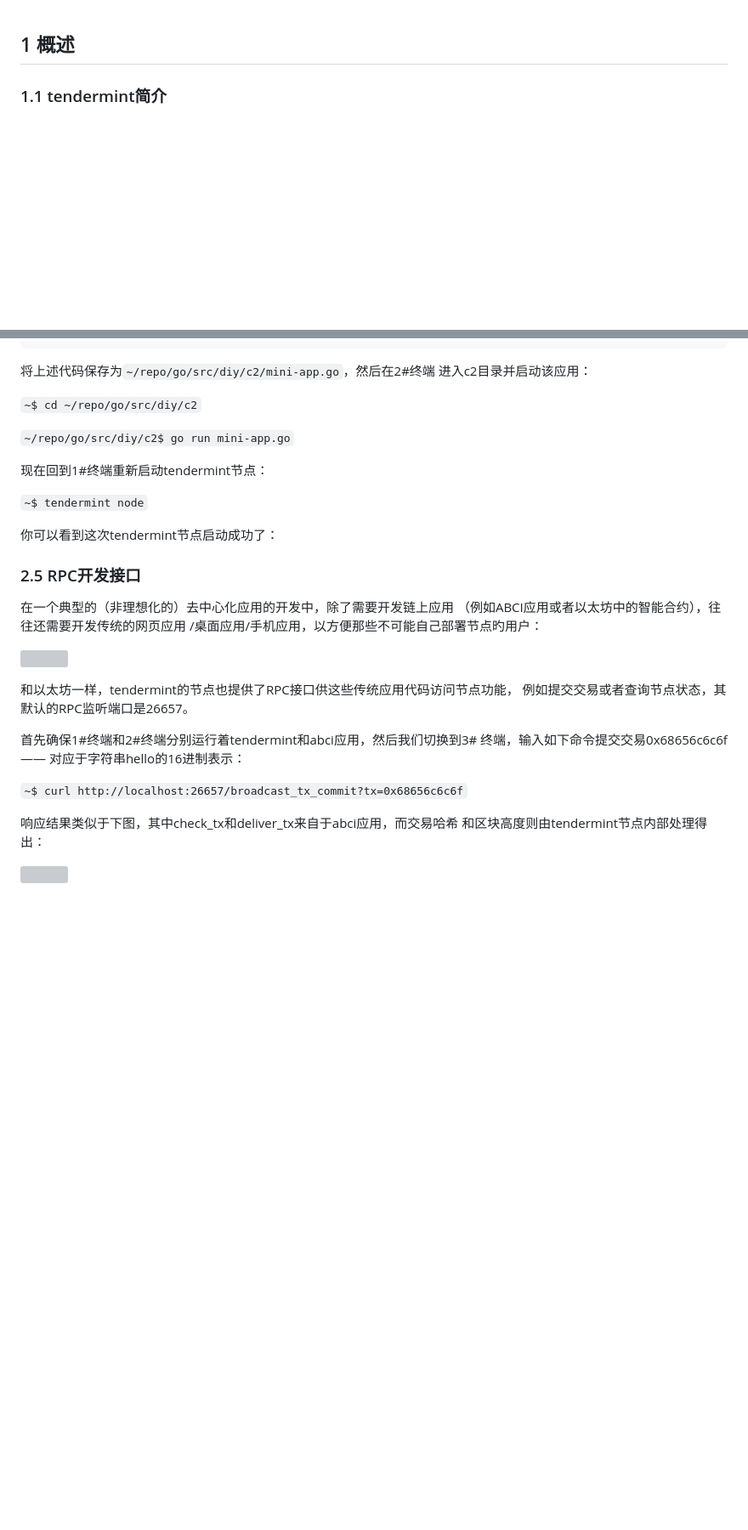
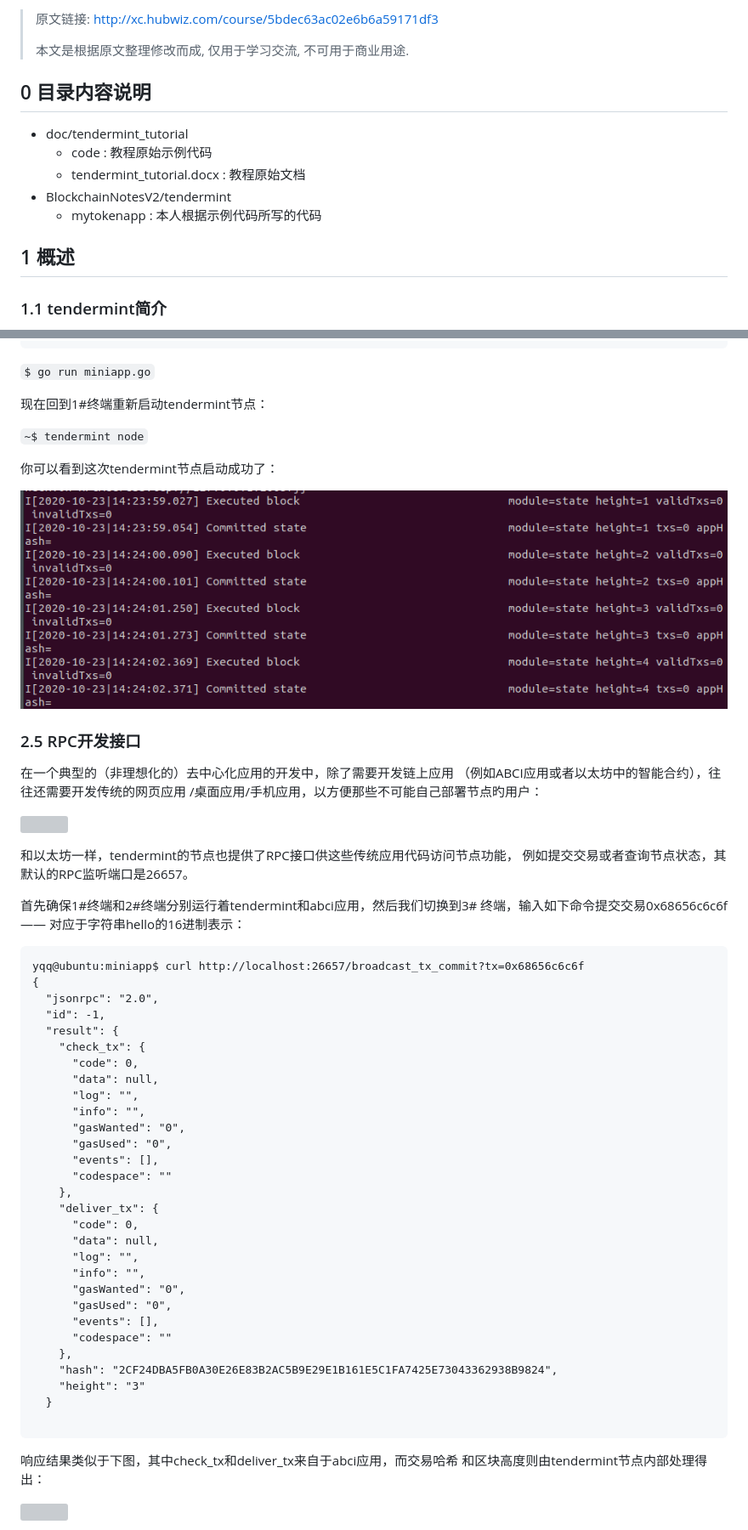
Before and after one commit to youngqqcn/BlockchainNotesV2, a Markdown page: doc/tendermint_tutorial/README.md, 2 parts joined by grey strips. Shown at 85% size. GitHub-like rendering; pictures changed too: doc/tendermint_tutorial/tendermint_tutorial.files/miniapp_2.png (added); blank space fills up the shorter version; grey boxes are pictures that could not be loaded.

````diff
--- a/doc/tendermint_tutorial/README.md
+++ b/doc/tendermint_tutorial/README.md
@@ -1,4 +1,19 @@
+> 原文链接: http://xc.hubwiz.com/course/5bdec63ac02e6b6a59171df3
+>
+> 本文是根据原文整理修改而成, 仅用于学习交流, 不可用于商业用途.
+
+## 0 目录内容说明
+
+- doc/tendermint_tutorial
+  - code : 教程原始示例代码
+  - tendermint_tutorial.docx : 教程原始文档
+- BlockchainNotesV2/tendermint
+  - mytokenapp : 本人根据示例代码所写的代码
+
+
+
 ## 1 概述
+
 ### 1.1 tendermint简介
 tendermint是一个开源的完整的区块链实现，可以用于公链或联盟链，其官方定位 是面向开发者的区块链共识引擎：
 ![](./tendermint_tutorial.files/tendermint_tutorial75.png)
@@ -226,11 +276,7 @@ func main(){
 
 
 
-将上述代码保存为`~/repo/go/src/diy/c2/mini-app.go`，然后在2#终端 进入c2目录并启动该应用：
-
-`~$ cd ~/repo/go/src/diy/c2`
-
-`~/repo/go/src/diy/c2$ go run mini-app.go`
+`$ go run miniapp.go`
 
 现在回到1#终端重新启动tendermint节点：
 
@@ -238,7 +284,7 @@ func main(){
 
 你可以看到这次tendermint节点启动成功了：
 
-
+![](./tendermint_tutorial.files/miniapp_2.png)
 
 ### 2.5 RPC开发接口
 在一个典型的（非理想化的）去中心化应用的开发中，除了需要开发链上应用 （例如ABCI应用或者以太坊中的智能合约），往往还需要开发传统的网页应用 /桌面应用/手机应用，以方便那些不可能自己部署节点旳用户：
@@ -249,7 +295,37 @@ func main(){
 
 首先确保1#终端和2#终端分别运行着tendermint和abci应用，然后我们切换到3# 终端，输入如下命令提交交易0x68656c6c6f —— 对应于字符串hello的16进制表示：
 
-`~$ curl http://localhost:26657/broadcast_tx_commit?tx=0x68656c6c6f`
+```
+yqq@ubuntu:miniapp$ curl http://localhost:26657/broadcast_tx_commit?tx=0x68656c6c6f
+{
+  "jsonrpc": "2.0",
+  "id": -1,
+  "result": {
+    "check_tx": {
+      "code": 0,
+      "data": null,
+      "log": "",
+      "info": "",
+      "gasWanted": "0",
+      "gasUsed": "0",
+      "events": [],
+      "codespace": ""
+    },
+    "deliver_tx": {
+      "code": 0,
+      "data": null,
+      "log": "",
+      "info": "",
+      "gasWanted": "0",
+      "gasUsed": "0",
+      "events": [],
+      "codespace": ""
+    },
+    "hash": "2CF24DBA5FB0A30E26E83B2AC5B9E29E1B161E5C1FA7425E73043362938B9824",
+    "height": "3"
+  }
+
+```
 
 响应结果类似于下图，其中check_tx和deliver_tx来自于abci应用，而交易哈希 和区块高度则由tendermint节点内部处理得出：
 
````
Also changed, not shown: other parts of doc/tendermint_tutorial/README.md (+125 -19 lines), doc/tendermint_tutorial/tendermint_tutorial.files/miniapp_1.png (added), 2 other files.
